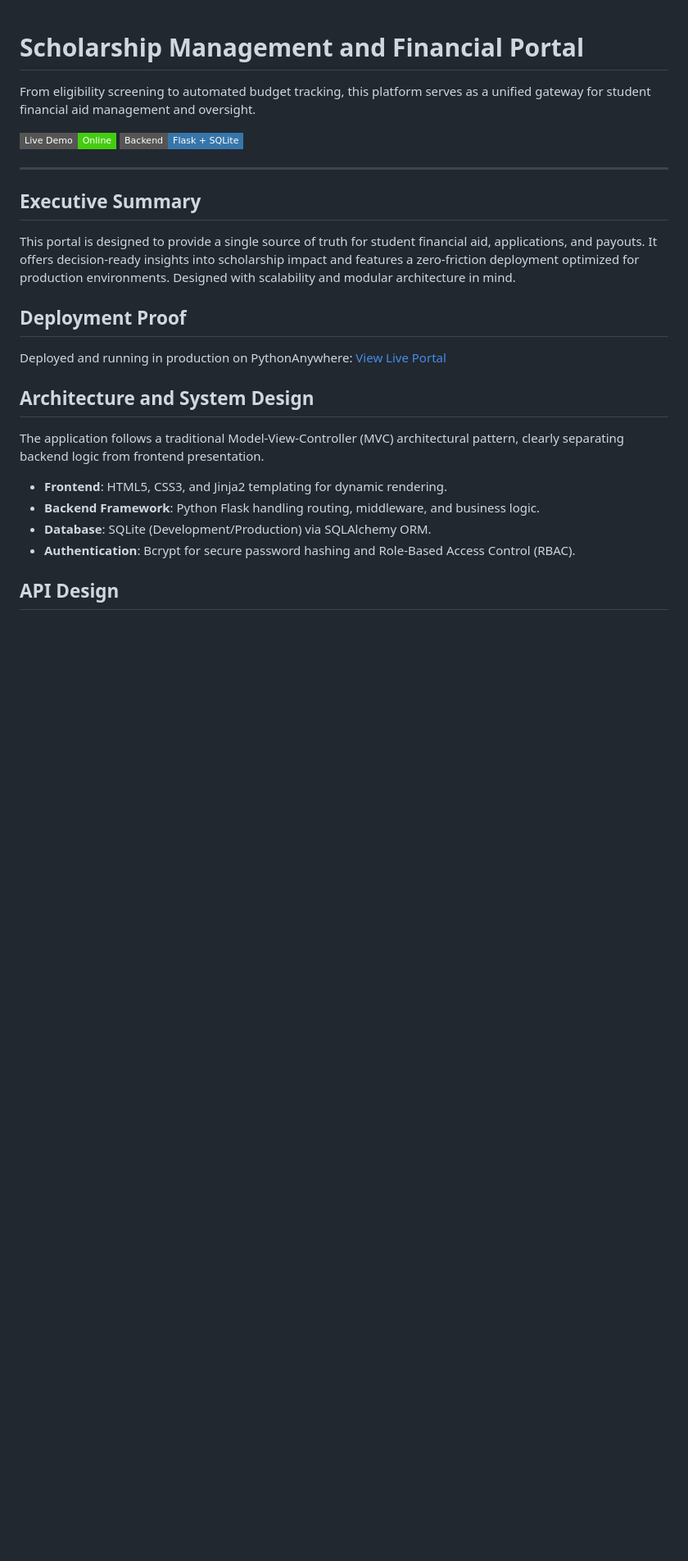
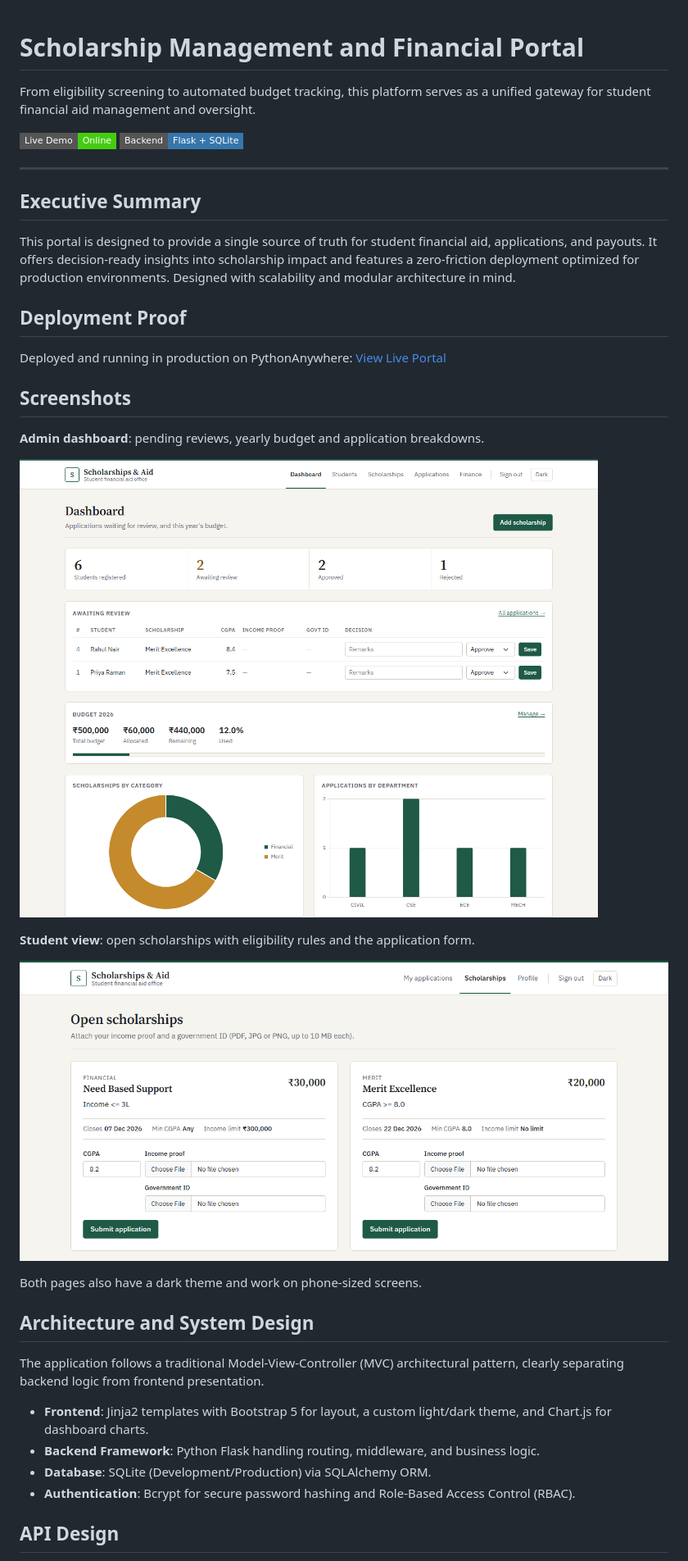
Before and after one commit to sarvesh-raam/scholarship-portal, a Markdown page: README.md, the part around the change printed below. Shown: that part at 82% size. Rendered like a GitHub page; pictures changed too: docs/screenshots/admin-dashboard.png (added), docs/screenshots/student-scholarships.png (added); badges without logos; blank space fills up the shorter version.

```diff
--- a/README.md
+++ b/README.md
@@ -13,10 +13,21 @@ This portal is designed to provide a single source of truth for student financia
 ## Deployment Proof
 Deployed and running in production on PythonAnywhere: [View Live Portal](https://sarveshraam.pythonanywhere.com/)
 
+## Screenshots
+**Admin dashboard**: pending reviews, yearly budget and application breakdowns.
+
+![Admin dashboard](docs/screenshots/admin-dashboard.png)
+
+**Student view**: open scholarships with eligibility rules and the application form.
+
+![Open scholarships](docs/screenshots/student-scholarships.png)
+
+Both pages also have a dark theme and work on phone-sized screens.
+
 ## Architecture and System Design
 The application follows a traditional Model-View-Controller (MVC) architectural pattern, clearly separating backend logic from frontend presentation.
 
-- **Frontend**: HTML5, CSS3, and Jinja2 templating for dynamic rendering.
+- **Frontend**: Jinja2 templates with Bootstrap 5 for layout, a custom light/dark theme, and Chart.js for dashboard charts.
 - **Backend Framework**: Python Flask handling routing, middleware, and business logic.
 - **Database**: SQLite (Development/Production) via SQLAlchemy ORM.
 - **Authentication**: Bcrypt for secure password hashing and Role-Based Access Control (RBAC).
```
Also changed, not shown: other parts of README.md (+7 -3 lines), 1 other file.
